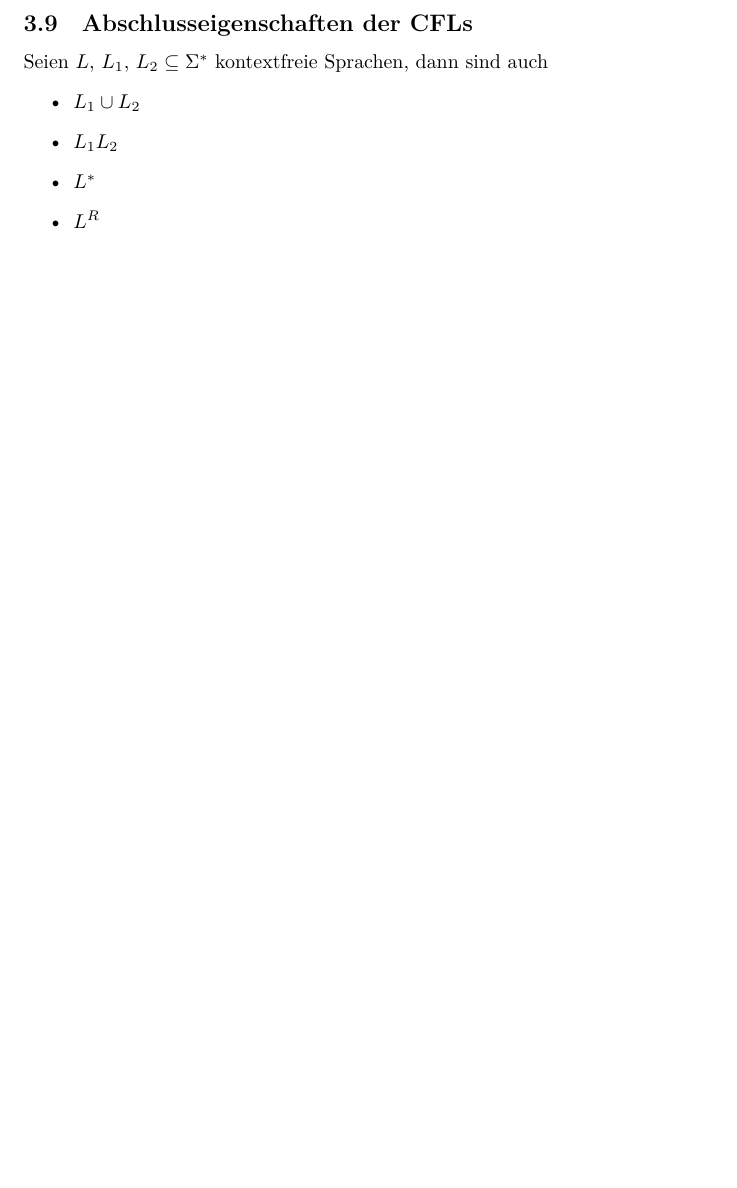
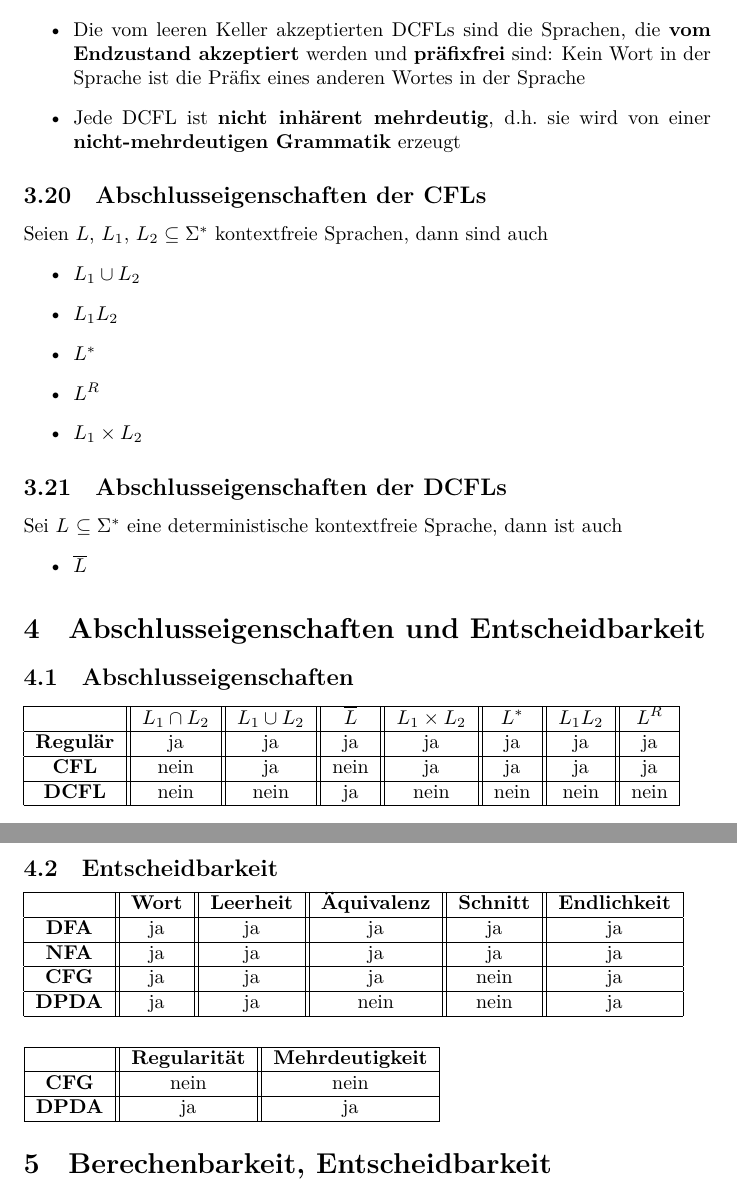
Before and after one commit to ekm01/THEO, a LaTeX document (THEO_ZF/THEO_ZF.tex): part of page 21 of 27 before the commit and two parts of pages 27 and 28 of 28 after it, the two joined at a grey line, cut at the place of the change, the shorter picture padded with empty space. Compiled offline with XeLaTeX.

Commit message:
at slide 222

```diff
--- a/THEO_ZF/THEO_ZF.tex
+++ b/THEO_ZF/THEO_ZF.tex
@@ -1199,7 +1191,77 @@ Seien $L$, $L_1$, $L_2 \subseteq \Sigma^*$ kontextfreie Sprachen, dann sind auch
 \item \textbf{NPDA} ist \textbf{mächtiger} als \textbf{DPDA}
 \item CFL ist \textbf{deterministisch} (DCFL) gdw.\ sie \textbf{von einem DPDA akzeptiert} wird
 \item Jede \textbf{reguläre Sprache} ist eine \textbf{CFL}
+
+\item Die vom leeren Keller akzeptierten DCFLs sind die Sprachen, die \textbf{vom Endzustand akzeptiert} werden und \textbf{präfixfrei} sind: Kein Wort in der Sprache ist die Präfix eines anderen Wortes in der Sprache
+
+\item Jede DCFL ist \textbf{nicht inhärent mehrdeutig}, d.h.\ sie wird von einer \textbf{nicht-mehrdeutigen Grammatik} erzeugt
+
 \end{itemize}
+
+\subsection{Abschlusseigenschaften der CFLs} % (fold)
+\label{sub:abschlusseigenschaften_der_cFLs}
+Seien $L$, $L_1$, $L_2 \subseteq \Sigma^*$ kontextfreie Sprachen, dann sind auch
+\begin{itemize}
+  \item $L_1 \cup L_2$
+\item $L_1L_2$
+\item $L^*$
+\item $L^R$
+\item $L_1 \times L_2$
+\end{itemize}
+
+
+\subsection{Abschlusseigenschaften der DCFLs} % (fold)
+\label{sub:abschlusseigenschaften_der_DCFLs}
+Sei $L$ $\subseteq \Sigma^*$ eine deterministische kontextfreie Sprache, dann ist auch
+\begin{itemize}
+	\item $\overline{L}$
+\end{itemize}
+
+\section{Abschlusseigenschaften und Entscheidbarkeit} % (fold)
+\label{sec:überblick_abschlusseigenschaften_und_entscheidbarkeit}
+
+\subsection{Abschlusseigenschaften} % (fold)
+\label{sub:abschlusseigenschaften}
+
+\begin{tabular}{|c||c||c||c||c||c||c||c|}
+\hline
+ & $L_1\cap L_2$ & $L_1 \cup L_2$ & $\overline{L}$ & $L_1\times L_2$ & $L^*$ & $L_1L_2$ & $L^R$ \\ \hline
+	\textbf{Regulär} & ja & ja & ja & ja & ja & ja & ja\\ \hline
+\textbf{CFL} & nein & ja & nein & ja & ja & ja & ja\\ \hline
+\textbf{DCFL} & nein & nein & ja & nein & nein & nein & nein \\ \hline
+\end{tabular}
+
+\pagebreak
+
+\subsection{Entscheidbarkeit} % (fold)
+\label{sub:entscheidbarkeit}
+
+\begin{tabular}{|c||c||c||c||c||c|}
+\hline
+ & \textbf{Wort} & \textbf{Leerheit} & \textbf{Äquivalenz} & \textbf{Schnitt} & \textbf{Endlichkeit} \\ \hline
+	\textbf{DFA} & ja & ja & ja & ja & ja\\ \hline
+\textbf{NFA} & ja & ja & ja & ja & ja \\ \hline
+\textbf{CFG} & ja & ja & ja & nein & ja \\ \hline
+\textbf{DPDA} & ja & ja & nein & nein & ja \\ \hline
+\end{tabular}
+
+\vspace*{0.5cm}
+
+\hspace{-0.52cm}\begin{tabular}{|c||c||c|}
+\hline
+ & \textbf{Regularität} & \textbf{Mehrdeutigkeit} \\ \hline
+\textbf{CFG} & nein & nein  \\ \hline
+\textbf{DPDA} & ja & ja  \\ \hline
+\end{tabular}
+
+\section{Berechenbarkeit, Entscheidbarkeit} % (fold)
+\label{sec:berechenbarkeit_entscheidbarkeit}
+
+
+
+
+
+
 
 
 
```
Also changed, not shown: THEO_ZF/THEO_ZF.pdf, THEO_ZF/THEO_ZF.tex (20 more changed lines).
